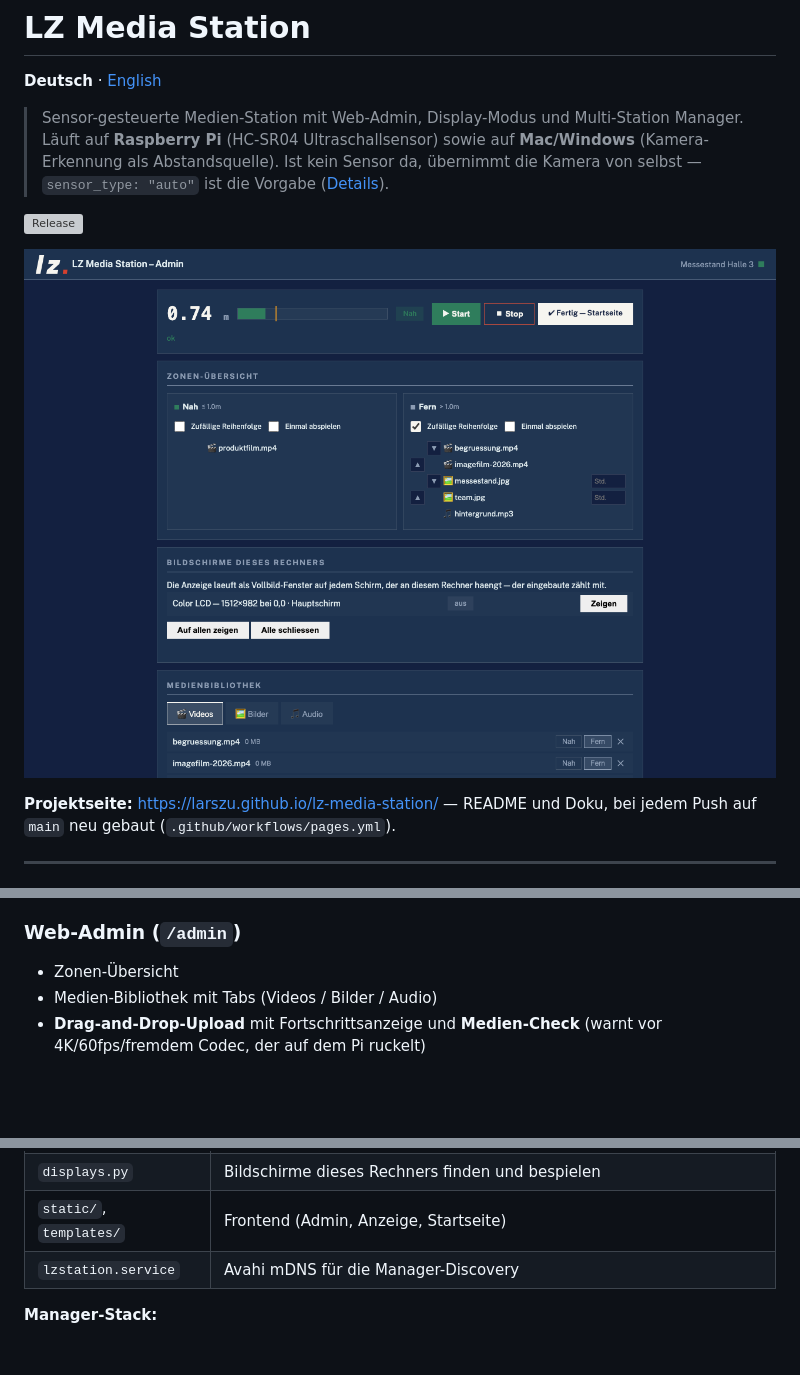
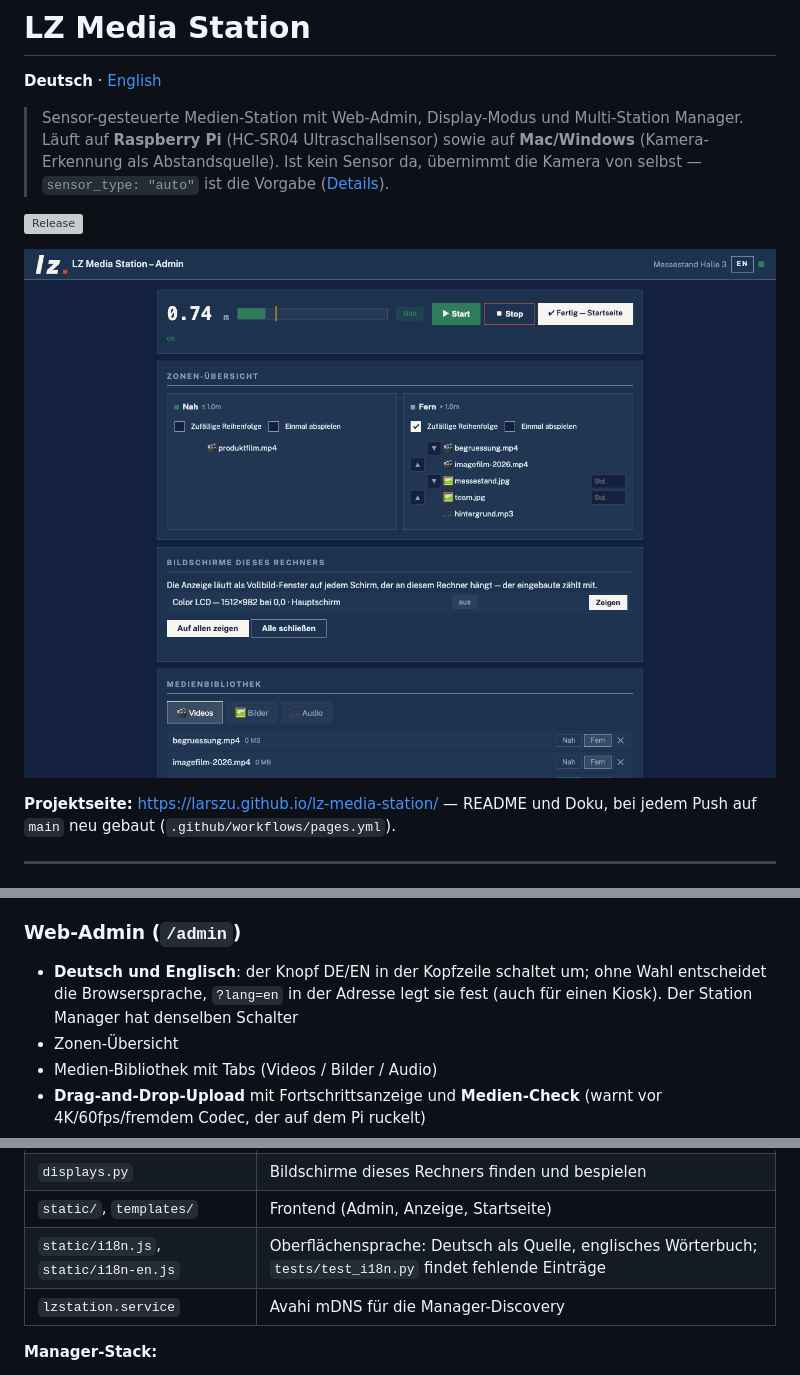
Before and after one commit to larszu/lz-media-station, a Markdown page: README.de.md, 3 parts joined by grey strips. GitHub-like rendering; pictures changed too: docs/screenshot-admin.png; blank space fills up the shorter version; grey boxes are pictures that could not be loaded.

```diff
--- a/README.de.md
+++ b/README.de.md
@@ -50,6 +50,7 @@
 - **Video-Resume**: Optional Wiedergabe an gleicher Stelle fortsetzen, statt von vorne
 
 ### Web-Admin (`/admin`)
+- **Deutsch und Englisch**: der Knopf DE/EN in der Kopfzeile schaltet um; ohne Wahl entscheidet die Browsersprache, `?lang=en` in der Adresse legt sie fest (auch für einen Kiosk). Der Station Manager hat denselben Schalter
 - Zonen-Übersicht
 - Medien-Bibliothek mit Tabs (Videos / Bilder / Audio)
 - **Drag-and-Drop-Upload** mit Fortschrittsanzeige und **Medien-Check** (warnt vor 4K/60fps/fremdem Codec, der auf dem Pi ruckelt)
@@ -411,6 +412,7 @@ keinen Player-Prozess.)
 | `tv_cec.py` | Fernseher per HDMI-CEC schalten (wirft nie) |
 | `displays.py` | Bildschirme dieses Rechners finden und bespielen |
 | `static/`, `templates/` | Frontend (Admin, Anzeige, Startseite) |
+| `static/i18n.js`, `static/i18n-en.js` | Oberflächensprache: Deutsch als Quelle, englisches Wörterbuch; `tests/test_i18n.py` findet fehlende Einträge |
 | `lzstation.service` | Avahi mDNS für die Manager-Discovery |
 
 **Manager-Stack:**
```
Also changed, not shown: README.md (+6 -6 lines), docs/screenshot-admin-en.png (added), 13 other files.
